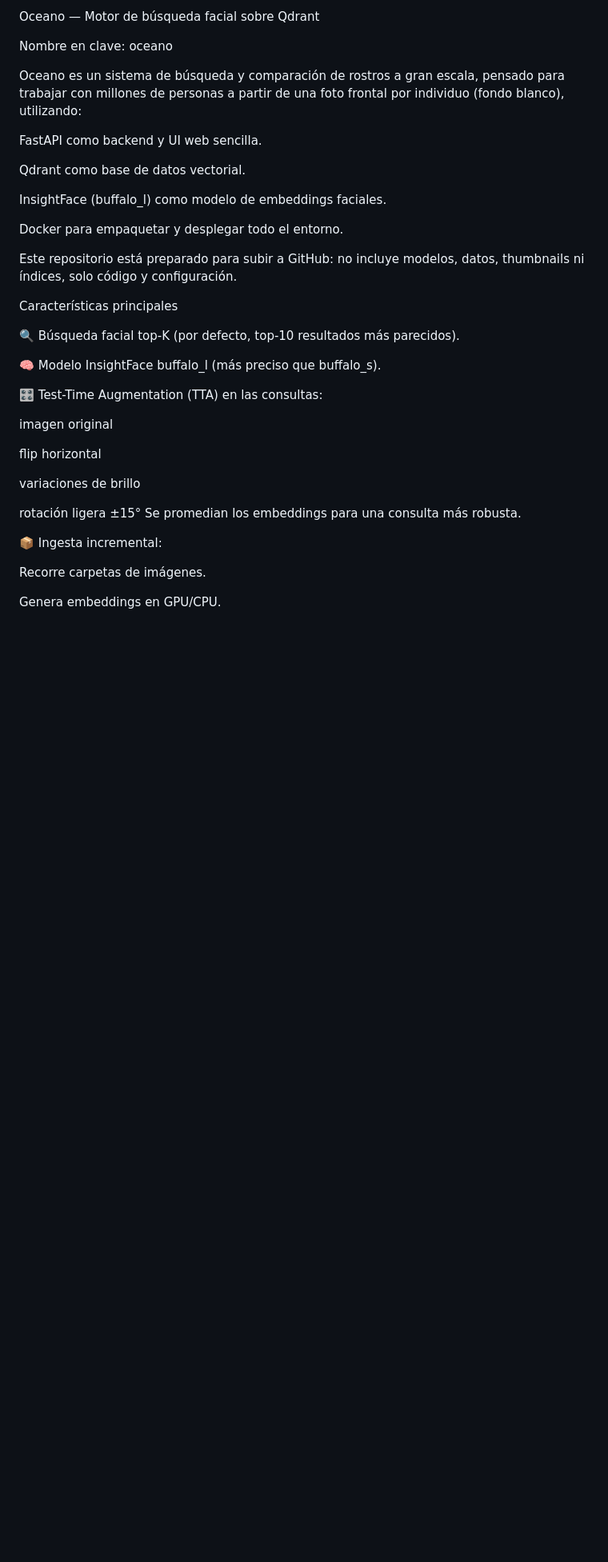
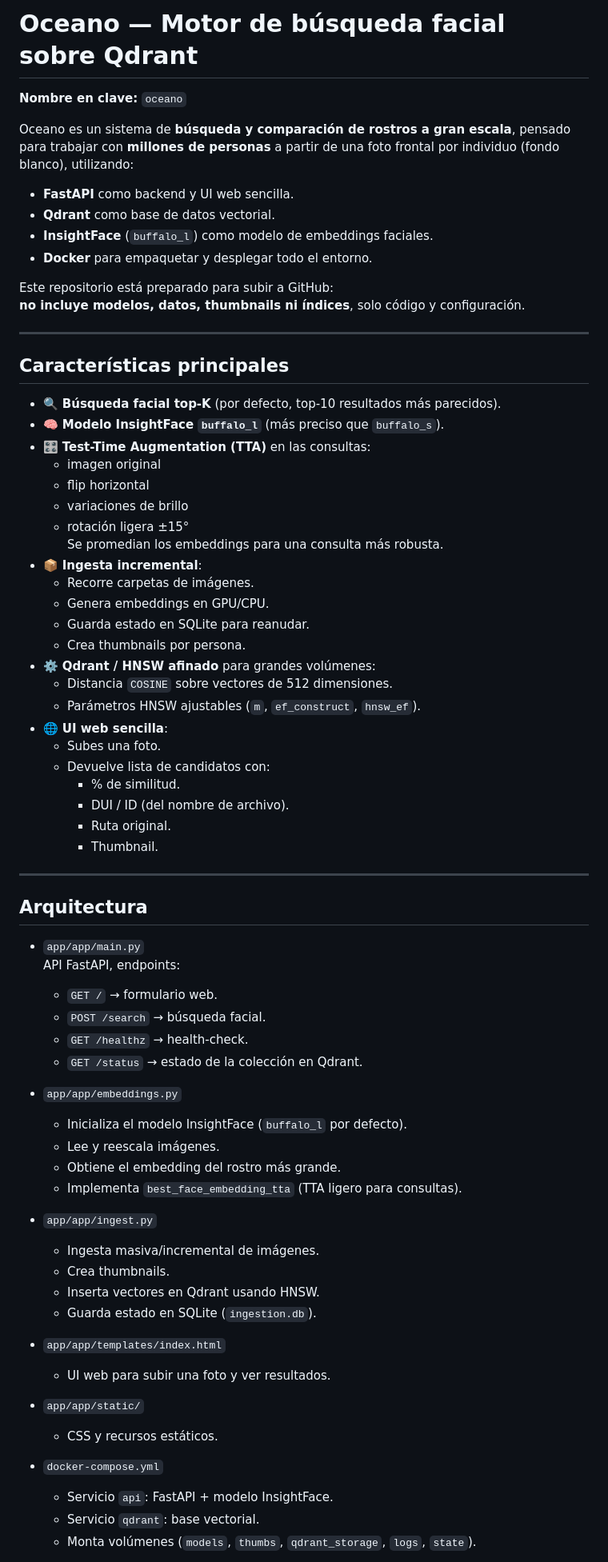
Before and after one commit to JimmyHernandez503/Face-Search-one-image, a Markdown page: README.md, the part around one of its changes. Shown at 80% size. Drawn GitHub-style; blank space fills up the shorter version.

```diff
--- a/README.md
+++ b/README.md
@@ -1,40 +1,75 @@
-Oceano — Motor de búsqueda facial sobre Qdrant
+# Oceano — Motor de búsqueda facial sobre Qdrant
+**Nombre en clave:** `oceano`
 
-Nombre en clave: oceano
+Oceano es un sistema de **búsqueda y comparación de rostros a gran escala**, pensado para trabajar con **millones de personas** a partir de una foto frontal por individuo (fondo blanco), utilizando:
 
-Oceano es un sistema de búsqueda y comparación de rostros a gran escala, pensado para trabajar con millones de personas a partir de una foto frontal por individuo (fondo blanco), utilizando:
-
-FastAPI como backend y UI web sencilla.
-
-Qdrant como base de datos vectorial.
-
-InsightFace (buffalo_l) como modelo de embeddings faciales.
-
-Docker para empaquetar y desplegar todo el entorno.
+- **FastAPI** como backend y UI web sencilla.
+- **Qdrant** como base de datos vectorial.
+- **InsightFace** (`buffalo_l`) como modelo de embeddings faciales.
+- **Docker** para empaquetar y desplegar todo el entorno.
 
 Este repositorio está preparado para subir a GitHub:
-no incluye modelos, datos, thumbnails ni índices, solo código y configuración.
+**no incluye modelos, datos, thumbnails ni índices**, solo código y configuración.
 
-Características principales
+---
 
-🔍 Búsqueda facial top-K (por defecto, top-10 resultados más parecidos).
+## Características principales
 
-🧠 Modelo InsightFace buffalo_l (más preciso que buffalo_s).
+- 🔍 **Búsqueda facial top-K** (por defecto, top-10 resultados más parecidos).
+- 🧠 **Modelo InsightFace `buffalo_l`** (más preciso que `buffalo_s`).
+- 🎛️ **Test-Time Augmentation (TTA)** en las consultas:
+  - imagen original
+  - flip horizontal
+  - variaciones de brillo
+  - rotación ligera ±15°
+  Se promedian los embeddings para una consulta más robusta.
+- 📦 **Ingesta incremental**:
+  - Recorre carpetas de imágenes.
+  - Genera embeddings en GPU/CPU.
+  - Guarda estado en SQLite para reanudar.
+  - Crea thumbnails por persona.
+- ⚙️ **Qdrant / HNSW afinado** para grandes volúmenes:
+  - Distancia `COSINE` sobre vectores de 512 dimensiones.
+  - Parámetros HNSW ajustables (`m`, `ef_construct`, `hnsw_ef`).
+- 🌐 **UI web sencilla**:
+  - Subes una foto.
+  - Devuelve lista de candidatos con:
+    - % de similitud.
+    - DUI / ID (del nombre de archivo).
+    - Ruta original.
+    - Thumbnail.
 
-🎛️ Test-Time Augmentation (TTA) en las consultas:
+---
 
-imagen original
+## Arquitectura
 
-flip horizontal
+- `app/app/main.py`
+  API FastAPI, endpoints:
+  - `GET /` → formulario web.
+  - `POST /search` → búsqueda facial.
+  - `GET /healthz` → health-check.
+  - `GET /status` → estado de la colección en Qdrant.
 
-variaciones de brillo
+- `app/app/embeddings.py`
+  - Inicializa el modelo InsightFace (`buffalo_l` por defecto).
+  - Lee y reescala imágenes.
+  - Obtiene el embedding del rostro más grande.
+  - Implementa `best_face_embedding_tta` (TTA ligero para consultas).
 
-rotación ligera ±15°
-Se promedian los embeddings para una consulta más robusta.
+- `app/app/ingest.py`
+  - Ingesta masiva/incremental de imágenes.
+  - Crea thumbnails.
+  - Inserta vectores en Qdrant usando HNSW.
+  - Guarda estado en SQLite (`ingestion.db`).
 
-📦 Ingesta incremental:
+- `app/app/templates/index.html`
+  - UI web para subir una foto y ver resultados.
 
-Recorre carpetas de imágenes.
+- `app/app/static/`
+  - CSS y recursos estáticos.
 
-Genera embeddings en GPU/CPU.
+- `docker-compose.yml`
+  - Servicio `api`: FastAPI + modelo InsightFace.
+  - Servicio `qdrant`: base vectorial.
+  - Monta volúmenes (`models`, `thumbs`, `qdrant_storage`, `logs`, `state`).
 
```
Also changed, not shown: other parts of README.md (+114 -191 lines).
